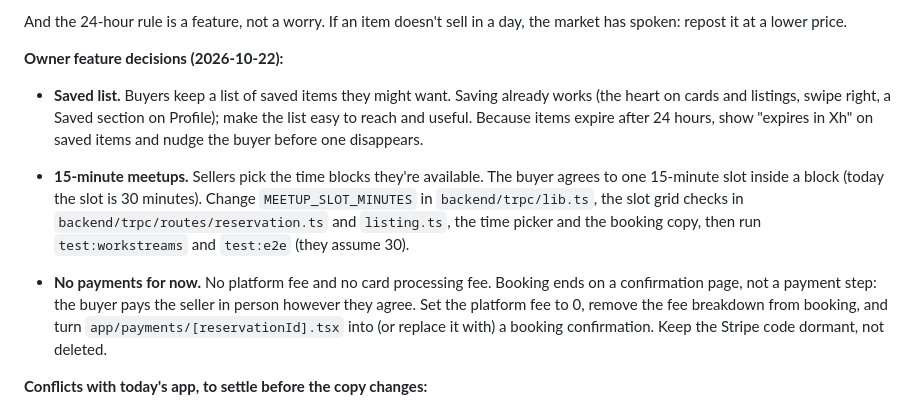
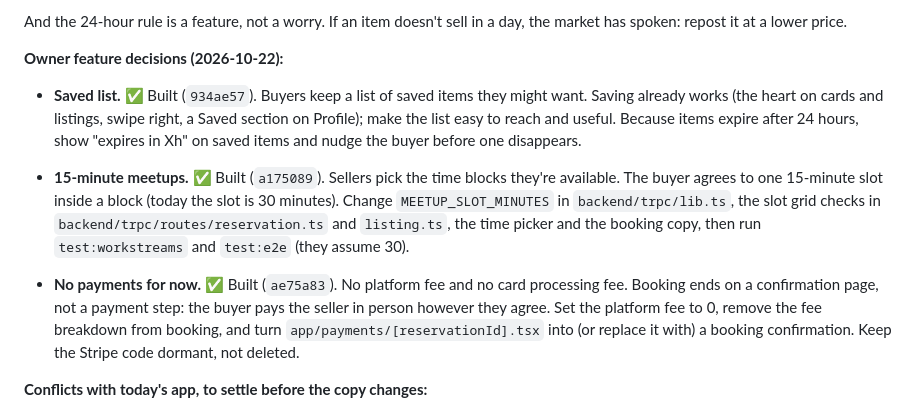
Before and after one commit to caspatore-arch/charlie-marketplaceapp, a Markdown page: docs/OVERHAUL.md, the part around the change. Rendered like a GitHub page.

Commit message:
Mark the three built owner decisions in the overhaul checklist
Co-Authored-By: Claude Opus 5.5 <noreply@anthropic.com>

```diff
--- a/docs/OVERHAUL.md
+++ b/docs/OVERHAUL.md
@@ -40,17 +40,17 @@ And the 24-hour rule is a feature, not a worry. If an item doesn't sell in a day
 the market has spoken: repost it at a lower price.
 
 **Owner feature decisions (2026-10-22):**
-- **Saved list.** Buyers keep a list of saved items they might want. Saving already
+- **Saved list.** ✅ Built (`934ae57`). Buyers keep a list of saved items they might want. Saving already
   works (the heart on cards and listings, swipe right, a Saved section on Profile);
   make the list easy to reach and useful. Because items expire after 24 hours,
   show "expires in Xh" on saved items and nudge the buyer before one disappears.
-- **15-minute meetups.** Sellers pick the time blocks they're available. The buyer
+- **15-minute meetups.** ✅ Built (`a175089`). Sellers pick the time blocks they're available. The buyer
   agrees to one 15-minute slot inside a block (today the slot is 30 minutes).
   Change `MEETUP_SLOT_MINUTES` in `backend/trpc/lib.ts`, the slot grid checks in
   `backend/trpc/routes/reservation.ts` and `listing.ts`, the time picker and the
   booking copy, then run `test:workstreams` and `test:e2e` (they assume 30).
 
-- **No payments for now.** No platform fee and no card processing fee. Booking ends
+- **No payments for now.** ✅ Built (`ae75a83`). No platform fee and no card processing fee. Booking ends
   on a confirmation page, not a payment step: the buyer pays the seller in person
   however they agree. Set the platform fee to 0, remove the fee breakdown from
   booking, and turn `app/payments/[reservationId].tsx` into (or replace it with) a
```
